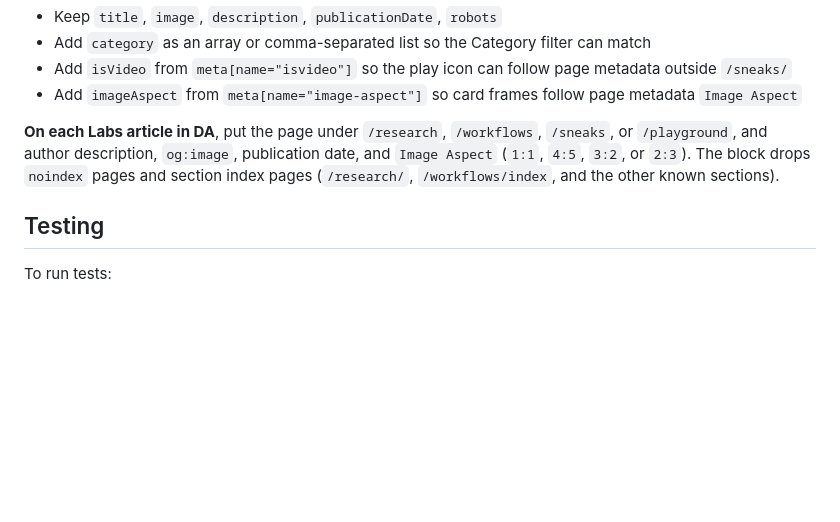
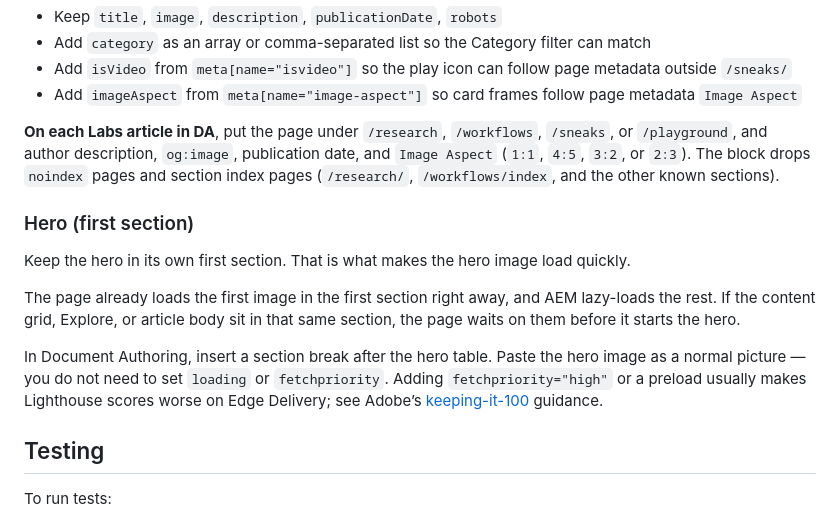
Before and after one commit to adobe/adobe-labs-website, a Markdown page: README.md, the part around the change. Drawn GitHub-style; blank space fills up the shorter version.

Commit message:
doc: hero eager

```diff
--- a/README.md
+++ b/README.md
@@ -137,6 +137,14 @@ Cards stay empty until indexed article pages exist. Index config lives at [tools
 
 **On each Labs article in DA**, put the page under `/research`, `/workflows`, `/sneaks`, or `/playground`, and author description, `og:image`, publication date, and `Image Aspect` (`1:1`, `4:5`, `3:2`, or `2:3`). The block drops `noindex` pages and section index pages (`/research/`, `/workflows/index`, and the other known sections).
 
+### Hero (first section)
+
+Keep the hero in its own first section. That is what makes the hero image load quickly.
+
+The page already loads the first image in the first section right away, and AEM lazy-loads the rest. If the content grid, Explore, or article body sit in that same section, the page waits on them before it starts the hero.
+
+In Document Authoring, insert a section break after the hero table. Paste the hero image as a normal picture — you do not need to set `loading` or `fetchpriority`. Adding `fetchpriority="high"` or a preload usually makes Lighthouse scores worse on Edge Delivery; see Adobe’s [keeping-it-100](https://www.aem.live/developer/keeping-it-100) guidance.
+
 ## Testing
 
 To run tests:
```
